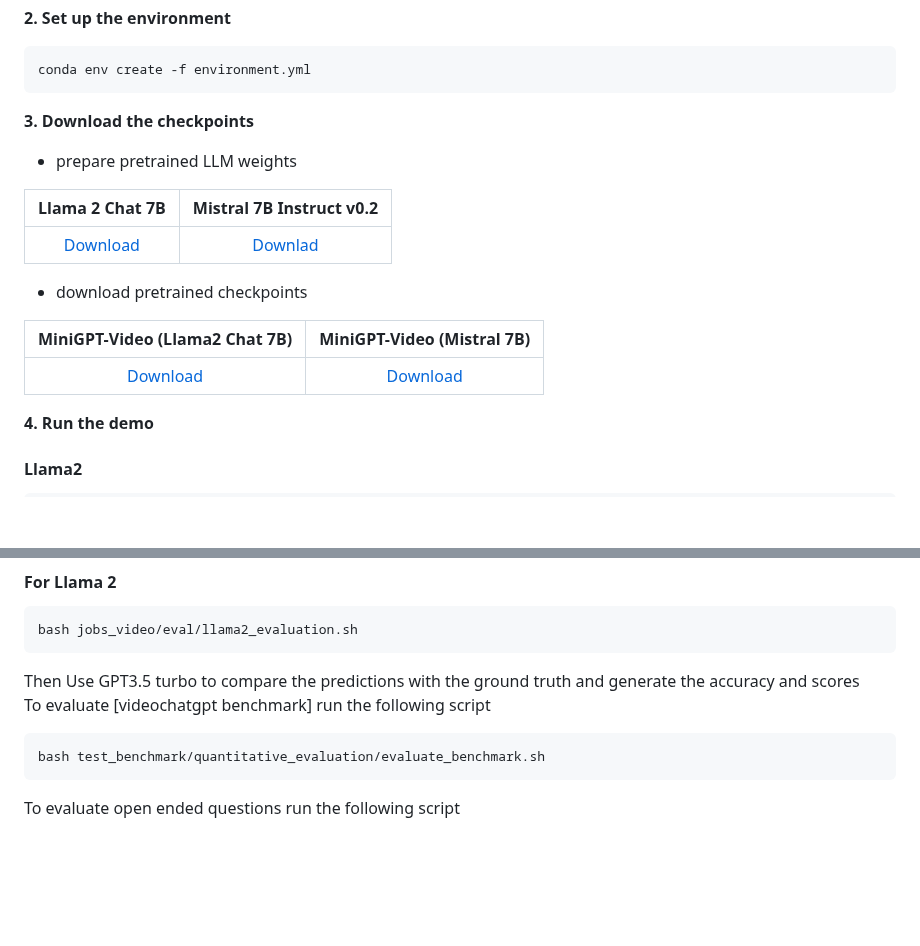
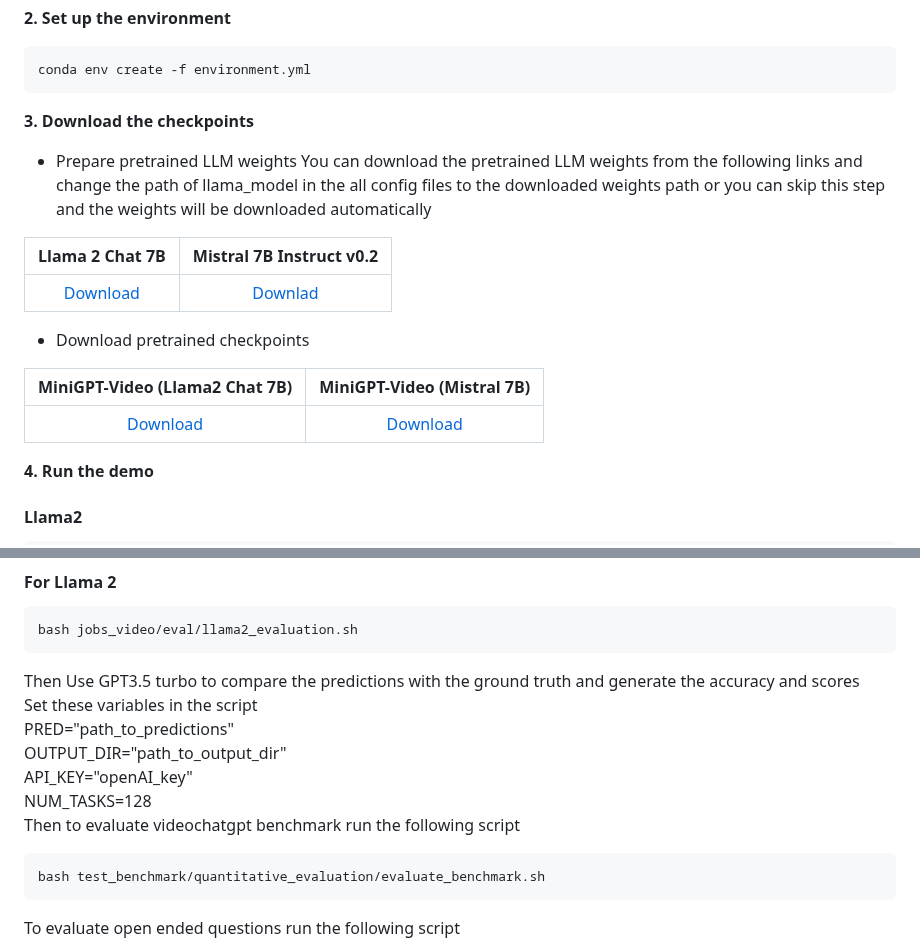
Before and after one commit to Vision-CAIR/MiniGPT4-video, a Markdown page: README.md, 2 parts joined by grey strips. Rendered like a GitHub page; blank space fills up the shorter version.

````diff
--- a/README.md
+++ b/README.md
@@ -16,13 +16,14 @@ conda env create -f environment.yml
 ```
 **3. Download the checkpoints**
 
-+ prepare pretrained LLM weights
++ Prepare pretrained LLM weights
+You can download the pretrained LLM weights from the following links and change the path of llama_model in the all config files to the downloaded weights path or you can skip this step and the weights will be downloaded automatically
 
 |                            Llama 2 Chat 7B                             |                                           Mistral 7B Instruct v0.2                  |
 :------------------------------------------------------------------------------------------------:|:----------------------------------------------------------------------------------------------:
 | [Download](https://huggingface.co/meta-llama/Llama-2-7b-chat-hf/tree/main) | [Downlad](https://huggingface.co/mistralai/Mistral-7B-Instruct-v0.2) |
 
-+ download pretrained checkpoints
++ Download pretrained checkpoints
 
 | MiniGPT-Video (Llama2 Chat 7B) | MiniGPT-Video (Mistral 7B) |
 :------------------------------------------------------------------------------------------------:|:----------------------------------------------------------------------------------------------:
@@ -118,7 +123,12 @@ bash jobs_video/eval/mistral_evalualtion.sh
 bash jobs_video/eval/llama2_evaluation.sh
 ```
 Then Use GPT3.5 turbo to compare the predictions with the ground truth and generate the accuracy and scores <br>
-To evaluate [videochatgpt benchmark] run the following script <br>
+Set these variables in the script <br>
+PRED="path_to_predictions"<br>
+OUTPUT_DIR="path_to_output_dir"<br>
+API_KEY="openAI_key"<br>
+NUM_TASKS=128<br>
+Then to evaluate videochatgpt benchmark run the following script <br>
 ```bash
 bash test_benchmark/quantitative_evaluation/evaluate_benchmark.sh
 ```
````
Also changed, not shown: other parts of README.md (+14 -5 lines).
